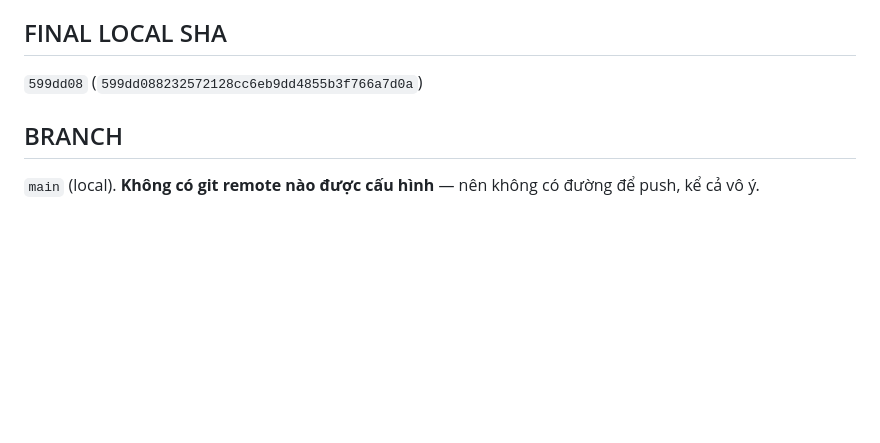
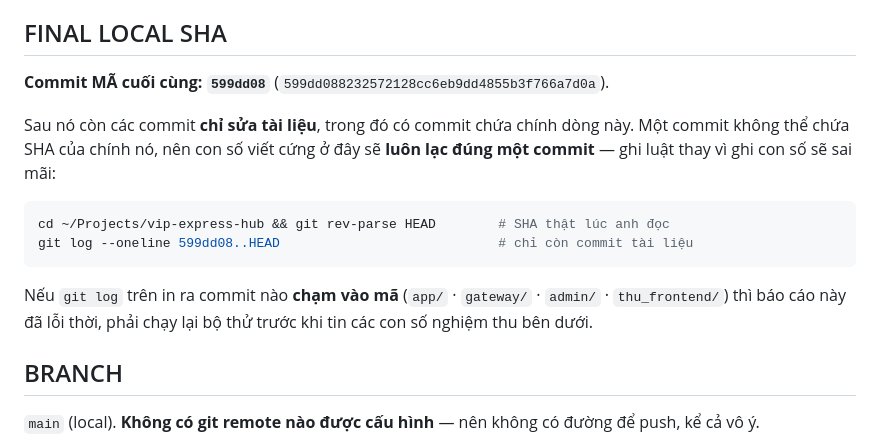
Before and after one commit to thanhbn123/vip-exp-hub, a Markdown page: docs/G04_G06_FINAL_REPORT.md, the part around the change. GitHub-like rendering; blank space fills up the shorter version.

Commit message:
AG-00: FINAL LOCAL SHA ghi theo LUAT, khong theo con so tu quy chieu
Lan truoc em sua con so SHA trong bao cao cho khop HEAD, roi commit — va commit do lam HEAD
doi, nen con so lai lac. Mot commit khong the chua SHA cua chinh no; chay theo con so nay la
chay vong tron vo han.

Doi sang ghi: 599dd08 la commit MA cuoi cung, sau no chi con commit TAI LIEU, kem hai lenh
de nguoi doc tu lay SHA that luc ho doc, va mot dieu kien ro rang de biet bao cao da loi
thoi hay chua (neu co commit nao cham app/ gateway/ admin/ thu_frontend/ thi phai chay lai
bo thu truoc khi tin cac con so nghiem thu).

Day la cung mot bai hoc nhu bon ca §12.1 ghi trong nhat ky 15/10 muc 05: thu dung de kiem
chung — o day la con so SHA trong tai lieu — tu no phai dang tin truoc da.

Co-Authored-By: Claude Opus 5 <noreply@anthropic.com>

````diff
--- a/docs/G04_G06_FINAL_REPORT.md
+++ b/docs/G04_G06_FINAL_REPORT.md
@@ -20,7 +20,20 @@ VIP EXPRESS HUB
 Năm worktree agent đều nhận nền này.
 
 ## FINAL LOCAL SHA
-`599dd08` (`599dd088232572128cc6eb9dd4855b3f766a7d0a`)
+**Commit MÃ cuối cùng: `599dd08`** (`599dd088232572128cc6eb9dd4855b3f766a7d0a`).
+
+Sau nó còn các commit **chỉ sửa tài liệu**, trong đó có commit chứa chính dòng này. Một commit
+không thể chứa SHA của chính nó, nên con số viết cứng ở đây sẽ **luôn lạc đúng một commit** —
+ghi luật thay vì ghi con số sẽ sai mãi:
+
+```sh
+cd ~/Projects/vip-express-hub && git rev-parse HEAD        # SHA thật lúc anh đọc
+git log --oneline 599dd08..HEAD                            # chỉ còn commit tài liệu
+```
+
+Nếu `git log` trên in ra commit nào **chạm vào mã** (`app/` · `gateway/` · `admin/` ·
+`thu_frontend/`) thì báo cáo này đã lỗi thời, phải chạy lại bộ thử trước khi tin các con số
+nghiệm thu bên dưới.
 
 ## BRANCH
 `main` (local). **Không có git remote nào được cấu hình** — nên không có đường để push, kể cả vô ý.
````
